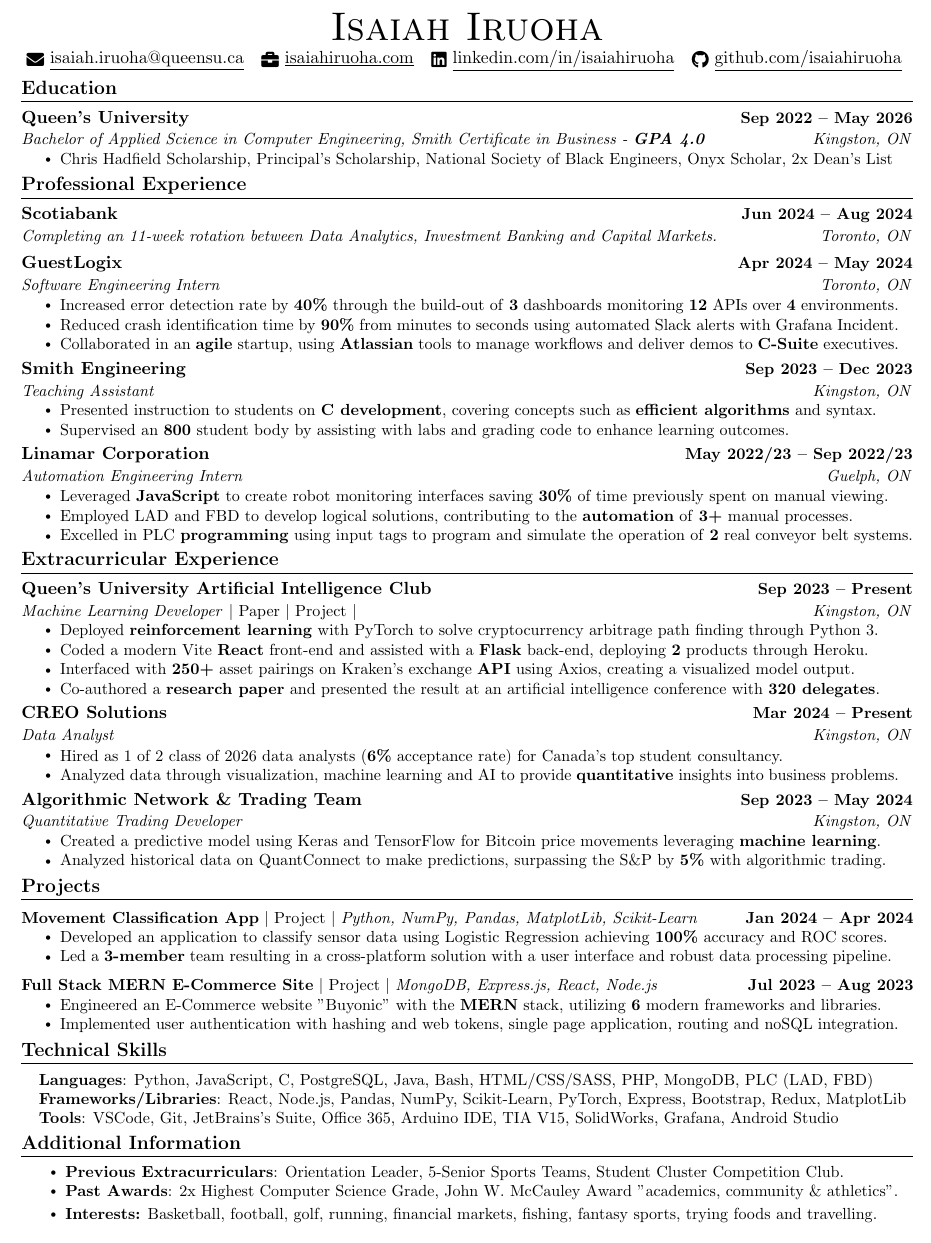
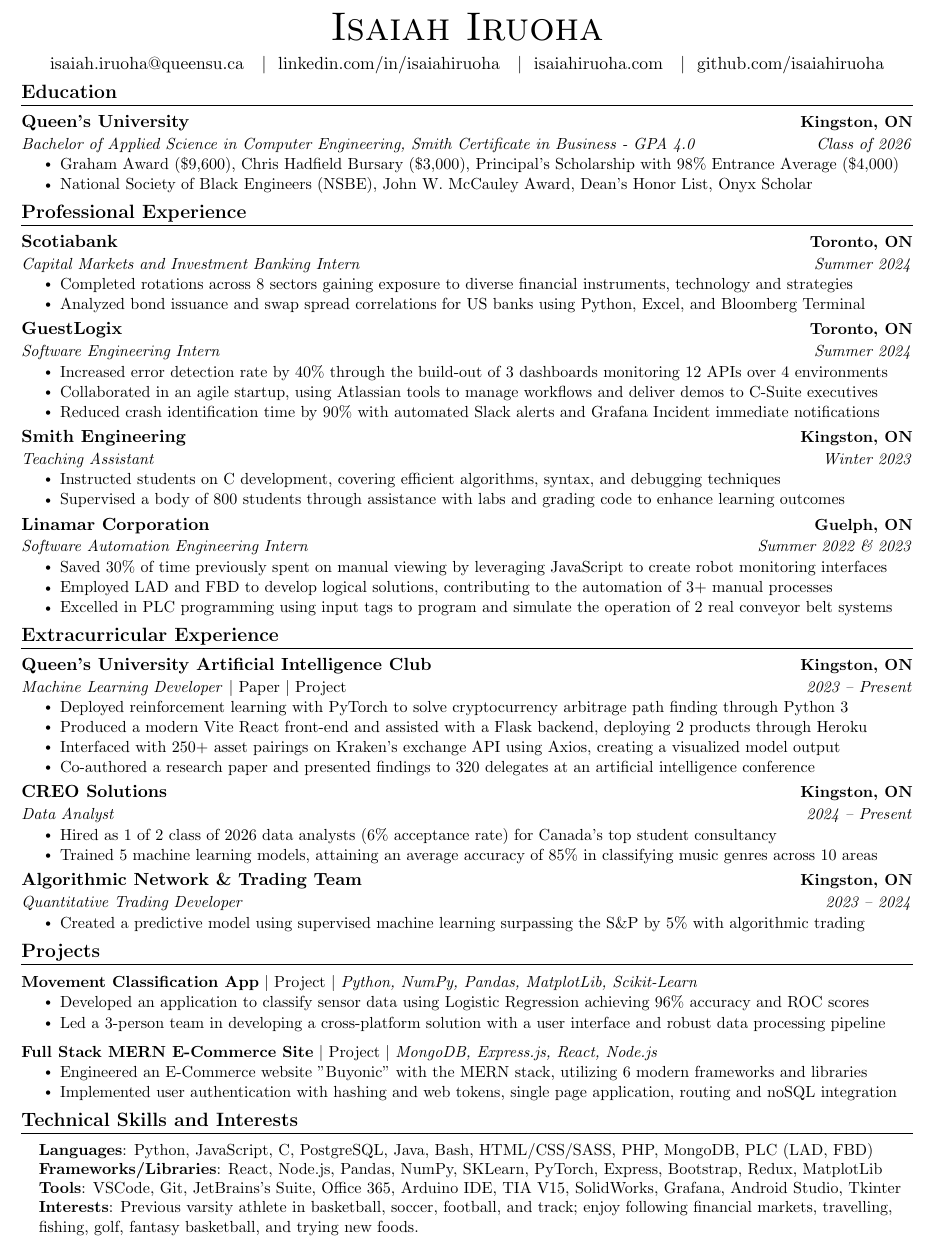
Before and after one commit to isaiahiruoha/miscellaneous, a LaTeX CV (Resume LaTeX/Resume.tex): part of the page, cut so that both start at the same text. Compiled offline with pdfLaTeX.

Commit message:
Updated Resume

```diff
--- a/Resume LaTeX/Resume.tex
+++ b/Resume LaTeX/Resume.tex
@@ -116,11 +116,11 @@
 % \end{tabular*}
 
 \begin{center}
-    {\Huge \scshape Isaiah Iruoha} \\ \vspace{1pt}
-    \href{mailto:x@gmail.com}{\raisebox{-0.2\height}\faEnvelope\  \underline{isaiah.iruoha@queensu.ca}} ~
-    \href{https://isaiahiruoha.com}{\raisebox{-0.2\height}\faBriefcase\ \underline{isaiahiruoha.com}}  ~
-    \href{https://linkedin.com/in/isaiahiruoha/}{\raisebox{-0.2\height}\faLinkedin\ \underline{linkedin.com/in/isaiahiruoha}}  ~
-    \href{https://github.com/isaiahiruoha}{\raisebox{-0.2\height}\faGithub\ \underline{github.com/isaiahiruoha}}
+    {\Huge \scshape Isaiah Iruoha} \\ \vspace{5pt}
+    \href{mailto:x@gmail.com}{\raisebox{-0.2\height}\  {isaiah.iruoha@queensu.ca}} ~ $\vert$
+    \href{https://isaiahiruoha.com}{\raisebox{-0.2\height}\ {linkedin.com/in/isaiahiruoha}}  ~ $\vert$
+    \href{https://linkedin.com/in/isaiahiruoha/}{\raisebox{-0.2\height}\ {isaiahiruoha.com}}  ~ $\vert$
+    \href{https://github.com/isaiahiruoha}{\raisebox{-0.2\height}\ {github.com/isaiahiruoha}}
     \vspace{-8pt}
 \end{center}
 
@@ -129,10 +129,11 @@
 \section{Education}
   \resumeSubHeadingListStart
     \resumeSubheading
-      {Queen's University}{Sep 2022 -- May 2026}
-      {Bachelor of Applied Science in Computer Engineering, Smith Certificate in Business - \textbf{GPA 4.0}}{Kingston, ON}
+      {Queen's University}{Kingston, ON}
+      {Bachelor of Applied Science in Computer Engineering, Smith Certificate in Business - GPA 4.0}{Class of 2026}
       \resumeItemListStart
-        \resumeItem{Chris Hadfield Scholarship, Principal's Scholarship, National Society of Black Engineers, Onyx Scholar, 2x Dean's List}
+        \resumeItem{Graham Award (\$9,600), Chris Hadfield Bursary (\$3,000), Principal's Scholarship with 98\% Entrance Average (\$4,000)}
+        \resumeItem{National Society of Black Engineers (NSBE), John W. McCauley Award, Dean's Honor List, Onyx Scholar}
       \resumeItemListEnd
   \resumeSubHeadingListEnd
   \vspace{-12pt}
@@ -140,68 +141,67 @@
 %-----------EXPERIENCE-----------
 \section{Professional Experience}
   \resumeSubHeadingListStart
-
     \resumeSubheading
-      {Scotiabank}{Jun 2024 -- Aug 2024}
-      {Completing an 11-week rotation between Data Analytics, Investment Banking and Capital Markets.}{Toronto, ON}
-    \resumeSubheading
-      {GuestLogix}{Apr 2024 -- May 2024}
-      {Software Engineering Intern}{Toronto, ON}
+      {Scotiabank}{Toronto, ON}
+      {Capital Markets and Investment Banking Intern}{Summer 2024}
       \resumeItemListStart
-        \resumeItem{Increased error detection rate by \textbf{40\%} through the build-out of \textbf{3} dashboards monitoring \textbf{12} APIs over \textbf{4} environments.}
-        \resumeItem{Reduced crash identification time by \textbf{90\%} from minutes to seconds using automated Slack alerts with Grafana Incident.}
-       \resumeItem{Collaborated in an \textbf{agile} startup, using \textbf{Atlassian} tools to manage workflows and deliver demos to \textbf{C-Suite} executives.}
+        \resumeItem{Completed rotations across 8 sectors gaining exposure to diverse financial instruments, technology and strategies}
+        \resumeItem{Analyzed bond issuance and swap spread correlations for US banks using Python, Excel, and Bloomberg Terminal}
     \resumeItemListEnd
     \resumeSubheading
-      {Smith Engineering}{Sep 2023 -- Dec 2023}
-      {Teaching Assistant}{Kingston, ON}
+      {GuestLogix}{Toronto, ON}
+      {Software Engineering Intern}{Summer 2024}
       \resumeItemListStart
-        \resumeItem{Presented instruction to students on \textbf{C development}, covering concepts such as \textbf{efficient algorithms} and syntax.}
-        \resumeItem{Supervised an \textbf{800} student body by assisting with labs and grading code to enhance learning outcomes.}
+        \resumeItem{Increased error detection rate by 40\% through the build-out of 3 dashboards monitoring 12 APIs over 4 environments}
+        \resumeItem{Collaborated in an agile startup, using Atlassian tools to manage workflows and deliver demos to C-Suite executives}
+        \resumeItem{Reduced crash identification time by 90\% with automated Slack alerts and Grafana Incident immediate notifications}
     \resumeItemListEnd
     \resumeSubheading
-      {Linamar Corporation}{May 2022/23 -- Sep 2022/23}
-      {Automation Engineering Intern}{Guelph, ON}
+      {Smith Engineering}{Kingston, ON}
+      {Teaching Assistant}{Winter 2023}
       \resumeItemListStart
-        \resumeItem{Leveraged \textbf{JavaScript} to create robot monitoring interfaces saving \textbf{30\%} of time previously spent on manual viewing.}
-        \resumeItem{Employed LAD and FBD to develop logical solutions, contributing to the \textbf{automation} of \textbf{3+} manual processes.}
-        \resumeItem{Excelled in PLC \textbf{programming} using input tags to program and simulate the operation of \textbf{2} real conveyor belt systems.}
+        \resumeItem{Instructed students on C development, covering efficient algorithms, syntax, and debugging techniques}
+        \resumeItem{Supervised a body of 800 students through assistance with labs and grading code to enhance learning outcomes}
     \resumeItemListEnd
-
-
+    \resumeSubheading
+      {Linamar Corporation}{Guelph, ON}
+      {Software Automation Engineering Intern}{Summer 2022 \& 2023}
+      \resumeItemListStart
+        \resumeItem{Saved 30\% of time previously spent on manual viewing by leveraging JavaScript to create robot monitoring interfaces}
+        \resumeItem{Employed LAD and FBD to develop logical solutions, contributing to the automation of 3+ manual processes}
+        \resumeItem{Excelled in PLC programming using input tags to program and simulate the operation of 2 real conveyor belt systems}
+    \resumeItemListEnd
   \resumeSubHeadingListEnd
-\vspace{-25pt}
+\vspace{-12pt}
 
 %-----------Extracurricular-----------
 \section{Extracurricular Experience}
   \resumeSubHeadingListStart
 
     \resumeSubheading
-      {Queen's University Artificial Intelligence Club}{Sep 2023 -- Present}
-      {Machine Learning Developer \emph{$|$ \href{https://drive.google.com/file/d/1EHe0314CBGzUaQvjfffCZLVQK2sXhskk/view}{Paper} $|$ \href{https://isaiahiruoha.github.io/arbitrage/}{Project}} $|$} {Kingston, ON}
+      {Queen's University Artificial Intelligence Club}{Kingston, ON}
+      {Machine Learning Developer \emph{$|$ \href{https://drive.google.com/file/d/1EHe0314CBGzUaQvjfffCZLVQK2sXhskk/view}{Paper} $|$ \href{https://isaiahiruoha.github.io/arbitrage/}{Project}}} {2023 -- Present}
       \resumeItemListStart
-        \resumeItem{Deployed \textbf{reinforcement learning} with PyTorch to solve cryptocurrency arbitrage path finding through Python 3.}
-        \resumeItem{Coded a modern Vite \textbf{React} front-end and assisted with a \textbf{Flask} back-end, deploying \textbf{2} products through Heroku.}
-        \resumeItem{Interfaced with \textbf{250+} asset pairings on Kraken's exchange \textbf{API} using Axios, creating a visualized model output.}
-        \resumeItem{Co-authored a \textbf{research paper} and presented the result at an artificial intelligence conference with \textbf{320 delegates}.}
+        \resumeItem{Deployed reinforcement learning with PyTorch to solve cryptocurrency arbitrage path finding through Python 3}
+        \resumeItem{Produced a modern Vite React front-end and assisted with a Flask backend, deploying 2 products through Heroku}
+        \resumeItem{Interfaced with 250+ asset pairings on Kraken's exchange API using Axios, creating a visualized model output}
+        \resumeItem{Co-authored a research paper and presented findings to 320 delegates at an artificial intelligence conference}
       \resumeItemListEnd
 
     \resumeSubheading
-      {CREO Solutions}{Mar 2024 -- Present}
-      {Data Analyst}{Kingston, ON}
+      {CREO Solutions}{Kingston, ON}
+      {Data Analyst}{2024 -- Present}
       \resumeItemListStart
-        \resumeItem{Hired as 1 of 2 class of 2026 data analysts (\textbf{6\%} acceptance rate) for Canada’s top student consultancy.}
-        \resumeItem{Analyzed data through visualization, machine learning and AI to provide \textbf{quantitative} insights into business problems.}
+        \resumeItem{Hired as 1 of 2 class of 2026 data analysts (6\% acceptance rate) for Canada’s top student consultancy}
+        \resumeItem{Trained 5 machine learning models, attaining an average accuracy of 85\% in classifying music genres across 10 areas}
     \resumeItemListEnd
 
     \resumeSubheading
-      {Algorithmic Network \& Trading Team}{Sep 2023 -- May 2024}
-      {Quantitative Trading Developer}{Kingston, ON}
+      {Algorithmic Network \& Trading Team}{Kingston, ON}
+      {Quantitative Trading Developer}{2023 -- 2024}
       \resumeItemListStart
-        \resumeItem{Created a predictive model using Keras and TensorFlow for Bitcoin price movements leveraging \textbf{machine learning}.}
-        \resumeItem{Analyzed historical data on QuantConnect to make predictions, surpassing the S\&P by \textbf{5\%} with algorithmic trading.}
+        \resumeItem{Created a predictive model using supervised machine learning surpassing the S\&P by 5\% with algorithmic trading}
     \resumeItemListEnd
-
   \resumeSubHeadingListEnd
 \vspace{-12pt}
 
@@ -211,17 +211,17 @@
     \resumeSubHeadingListStart
 
           \resumeProjectHeading
-          {\textbf{Movement Classification App} $|$ \href{https://github.com/IsaiahIruoha/walking-jumping-classification-app/tree/main}{Project} $|$ \emph{Python, NumPy, Pandas, MatplotLib, Scikit-Learn}}{Jan 2024 -- Apr 2024}
+          {\textbf{Movement Classification App} $|$ \href{https://github.com/IsaiahIruoha/walking-jumping-classification-app/tree/main}{Project} $|$ \emph{Python, NumPy, Pandas, MatplotLib, Scikit-Learn}}{}
           \resumeItemListStart
-            \resumeItem{Developed an application to classify sensor data using Logistic Regression achieving \textbf{100\%} accuracy and ROC scores.}
-            \resumeItem{Led a \textbf{3-member} team resulting in a cross-platform solution with a user interface and robust data processing pipeline.  }
+            \resumeItem{Developed an application to classify sensor data using Logistic Regression achieving 96\% accuracy and ROC scores}
+            \resumeItem{Led a 3-person team in developing a cross-platform solution with a user interface and robust data processing pipeline}
           \resumeItemListEnd
             \vspace{-13pt}
            \resumeProjectHeading
-          {\textbf{Full Stack MERN E-Commerce Site} $|$ \href{https://github.com/IsaiahIruoha/mern-buyonic}{Project} $|$ \emph{MongoDB, Express.js, React, Node.js}}{Jul 2023 -- Aug 2023}
+          {\textbf{Full Stack MERN E-Commerce Site} $|$ \href{https://github.com/IsaiahIruoha/mern-buyonic}{Project} $|$ \emph{MongoDB, Express.js, React, Node.js}}{}
           \resumeItemListStart
-            \resumeItem{Engineered an E-Commerce website "Buyonic" with the \textbf{MERN} stack, utilizing \textbf{6} modern frameworks and libraries.}
-            \resumeItem{Implemented user authentication with hashing and web tokens, single page application, routing and noSQL integration.}
+            \resumeItem{Engineered an E-Commerce website "Buyonic" with the MERN stack, utilizing 6 modern frameworks and libraries}
+            \resumeItem{Implemented user authentication with hashing and web tokens, single page application, routing and noSQL integration}
           \resumeItemListEnd
 
     \resumeSubHeadingListEnd
@@ -230,24 +230,14 @@
 
 %
 %-----------PROGRAMMING SKILLS-----------
-\section{Technical Skills}
+\section{Technical Skills and Interests}
  \begin{itemize}[leftmargin=0.15in, label={}]
     \small{\item{
      \textbf{Languages}{: Python, JavaScript, C, PostgreSQL, Java, Bash, HTML/CSS/SASS, PHP, MongoDB, PLC (LAD, FBD)} \\
-     \textbf{Frameworks/Libraries}{: React, Node.js, Pandas, NumPy, Scikit-Learn, PyTorch, Express, Bootstrap, Redux, MatplotLib} \\
-     \textbf{Tools}{: VSCode, Git, JetBrains’s Suite, Office 365, Arduino IDE, TIA V15, SolidWorks, Grafana, Android Studio} \\
+     \textbf{Frameworks/Libraries}{: React, Node.js, Pandas, NumPy, SKLearn, PyTorch, Express, Bootstrap, Redux, MatplotLib} \\
+     \textbf{Tools}{: VSCode, Git, JetBrains’s Suite, Office 365, Arduino IDE, TIA V15, SolidWorks, Grafana, Android Studio, Tkinter} \\
+     \textbf{Interests}{: Previous varsity athlete in basketball, soccer, football, and track; enjoy following financial markets, travelling, fishing, golf, fantasy basketball, and trying new foods.} \\
     }}
  \end{itemize}
  \vspace{-16pt}
-
-
-%-----------INVOLVEMENT---------------
-\section{Additional Information}
-            \resumeItemListStart
-                \resumeItem{\textbf{Previous Extracurriculars}: Orientation Leader, 5-Senior Sports Teams, Student Cluster Competition Club.}
-                 \vspace{-5pt}
-                \resumeItem{\textbf{Past Awards}: 2x Highest Computer Science Grade, John W. McCauley Award "academics, community \& athletics".}
-                \vspace{-15pt}
-                \resumeItem{\textbf{Interests:} Basketball, football, golf, running, financial markets, fishing, fantasy sports, trying foods and travelling.}
-            \resumeItemListEnd
 \end{document}
```
